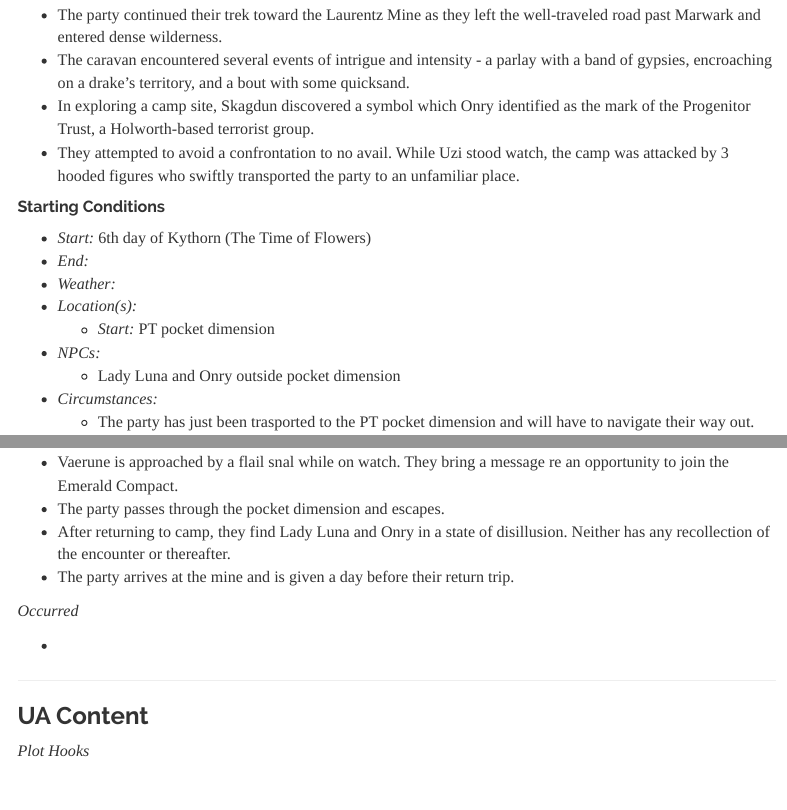
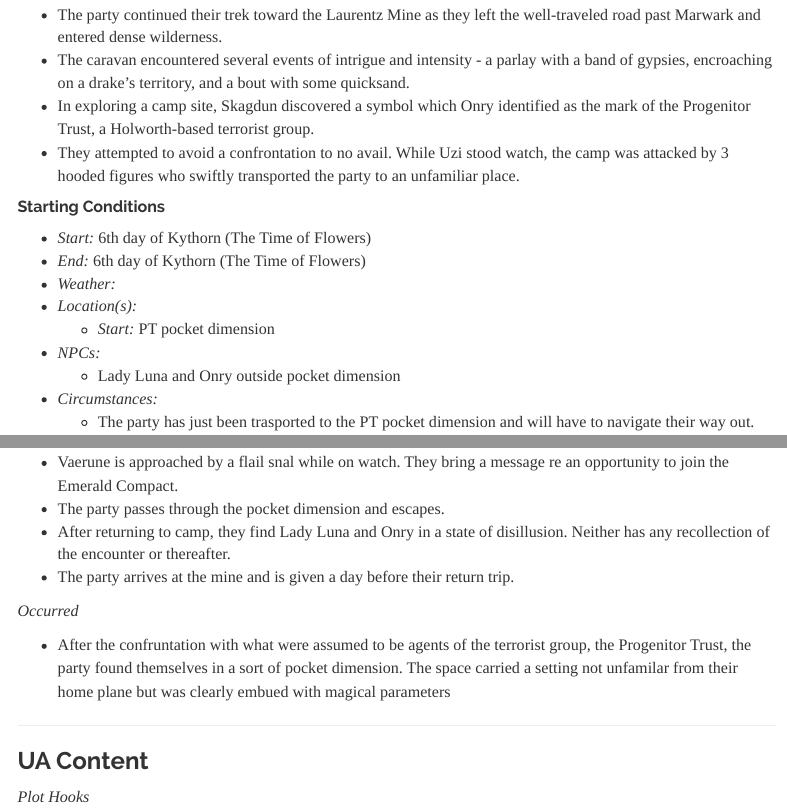
Before and after one commit to ctastad/dnd_party_wiki, an R Markdown document (dms.Rmd): the page in a window 1100 px wide, from 260 px down, and a second part further down, joined at a grey line. Rendered offline with R 4.5, knitr and Pandoc, with nearby package versions; menus at the side of the page are left out.

Commit message:
updates from last session notes

```diff
--- a/dms.Rmd
+++ b/dms.Rmd
@@ -28,7 +28,7 @@ library(knitr)
 
 ##### Starting Conditions
 * *Start:* 6th day of Kythorn (The Time of Flowers)
-* *End:*
+* *End:* 6th day of Kythorn (The Time of Flowers)
 * *Weather:*
 * *Location(s):*
     - *Start:* PT pocket dimension
@@ -48,7 +48,9 @@ library(knitr)
 
 *Occurred*
 
-*
+* After the confruntation with what were assumed to be agents of the terrorist group, the Progenitor Trust, the party found themselves in a sort of pocket dimension.
+  The space carried a setting not unfamilar from their home plane but was clearly embued with magical parameters
+
 
 
 
```
